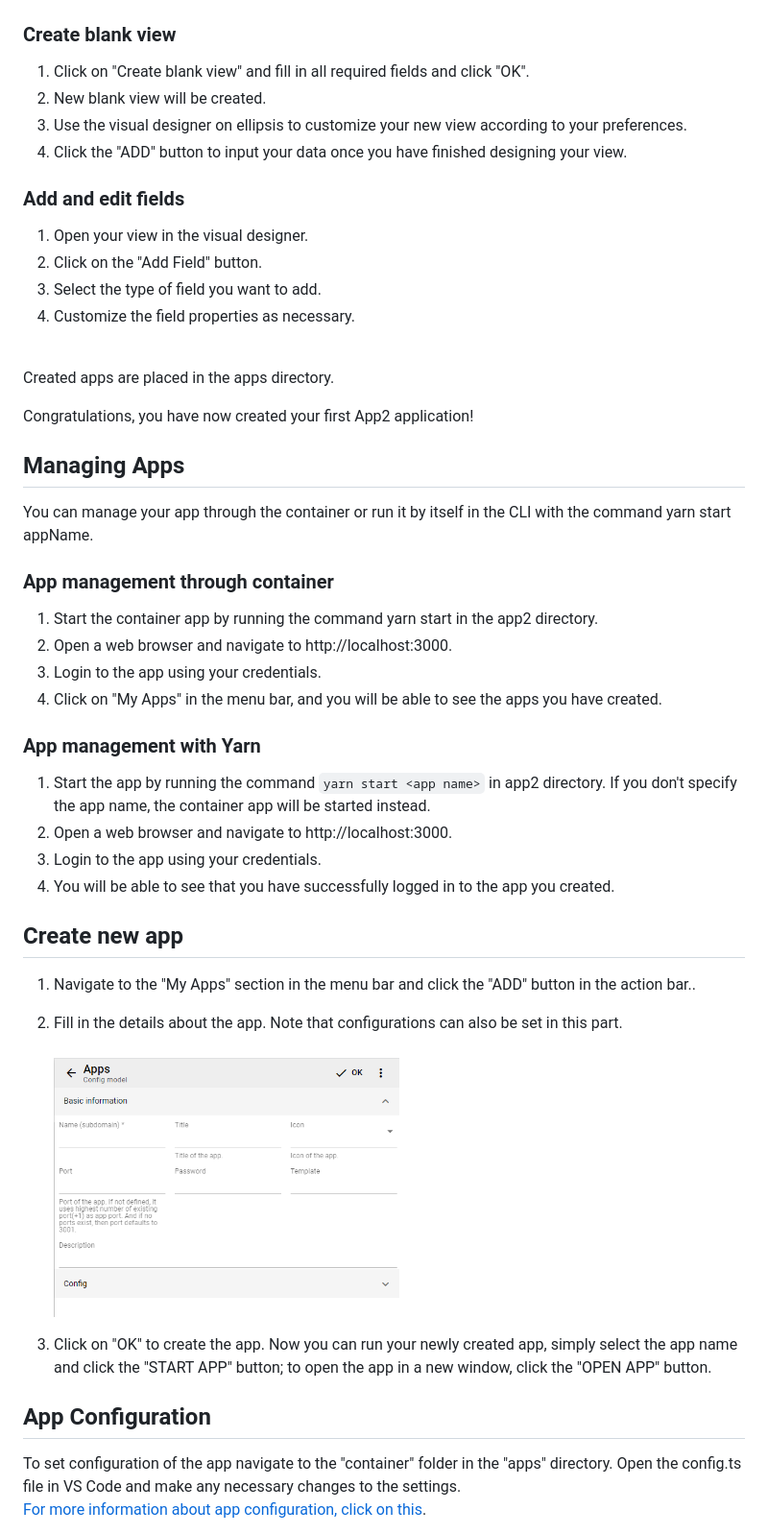
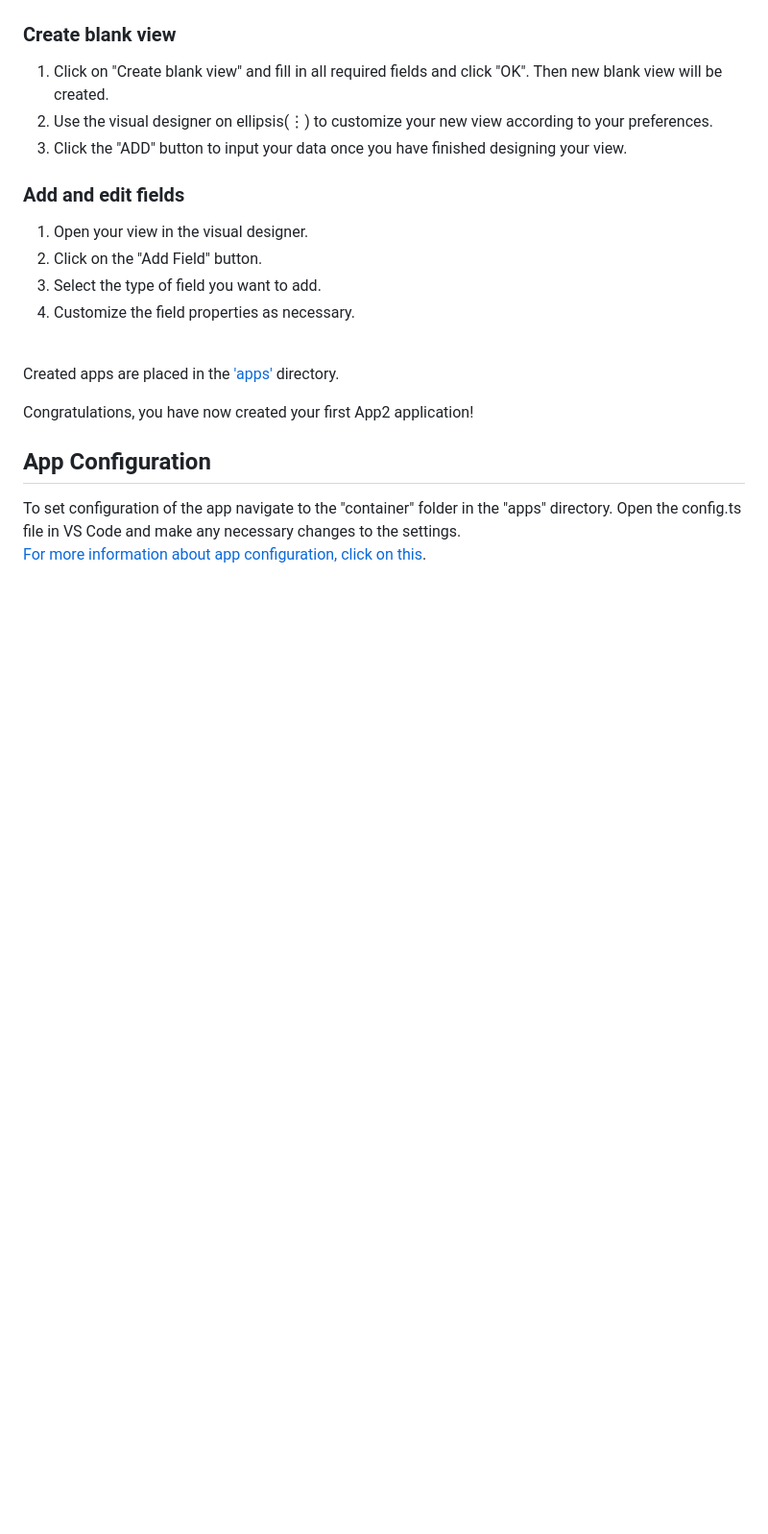
Before and after one commit to exinno/app2, a Markdown page: docs/quick-start.md, the part around one of its changes. Shown at 96% size. Rendered like a GitHub page; blank space fills up the shorter version.

Commit message:
fix quick-start guide

```diff
--- a/docs/quick-start.md
+++ b/docs/quick-start.md
@@ -76,10 +90,9 @@ To build your first App2 application, follow these steps:
 
 ### Create blank view
 
-1. Click on "Create blank view" and fill in all required fields and click "OK".
-2. New blank view will be created.
-3. Use the visual designer on ellipsis to customize your new view according to your preferences.
-4. Click the "ADD" button to input your data once you have finished designing your view.
+1. Click on "Create blank view" and fill in all required fields and click "OK". Then new blank view will be created.
+2. Use the visual designer on ellipsis(⋮) to customize your new view according to your preferences.
+3. Click the "ADD" button to input your data once you have finished designing your view.
 
 ### Add and edit fields
 
@@ -88,36 +101,9 @@ To build your first App2 application, follow these steps:
 3. Select the type of field you want to add.
 4. Customize the field properties as necessary.
 
-<br>Created apps are placed in the apps directory.</br>
+<br>Created apps are placed in the ['apps'](../apps/) directory.</br>
 
 Congratulations, you have now created your first App2 application!
-
-## Managing Apps
-
-You can manage your app through the container or run it by itself in the CLI with the command yarn start appName.
-
-### App management through container
-
-1. Start the container app by running the command yarn start in the app2 directory.
-2. Open a web browser and navigate to http://localhost:3000.
-3. Login to the app using your credentials.
-4. Click on "My Apps" in the menu bar, and you will be able to see the apps you have created.
-
-### App management with Yarn
-
-1. Start the app by running the command `yarn start <app name>` in app2 directory. If you don't specify the app name, the container app will be started instead.
-2. Open a web browser and navigate to http://localhost:3000.
-3. Login to the app using your credentials.
-4. You will be able to see that you have successfully logged in to the app you created.
-
-## Create new app
-
-1. Navigate to the "My Apps" section in the menu bar and click the "ADD" button in the action bar..
-
-2. Fill in the details about the app. Note that configurations can also be set in this part.
-   <br><img src="./assets/createAppsDetail.png" alt="createAppsDetail" width="50%" height="20%"><br>
-
-3. Click on "OK" to create the app. Now you can run your newly created app, simply select the app name and click the "START APP" button; to open the app in a new window, click the "OPEN APP" button.
 
 ## App Configuration
 
```
Also changed, not shown: other parts of docs/quick-start.md (+22 -8 lines).
